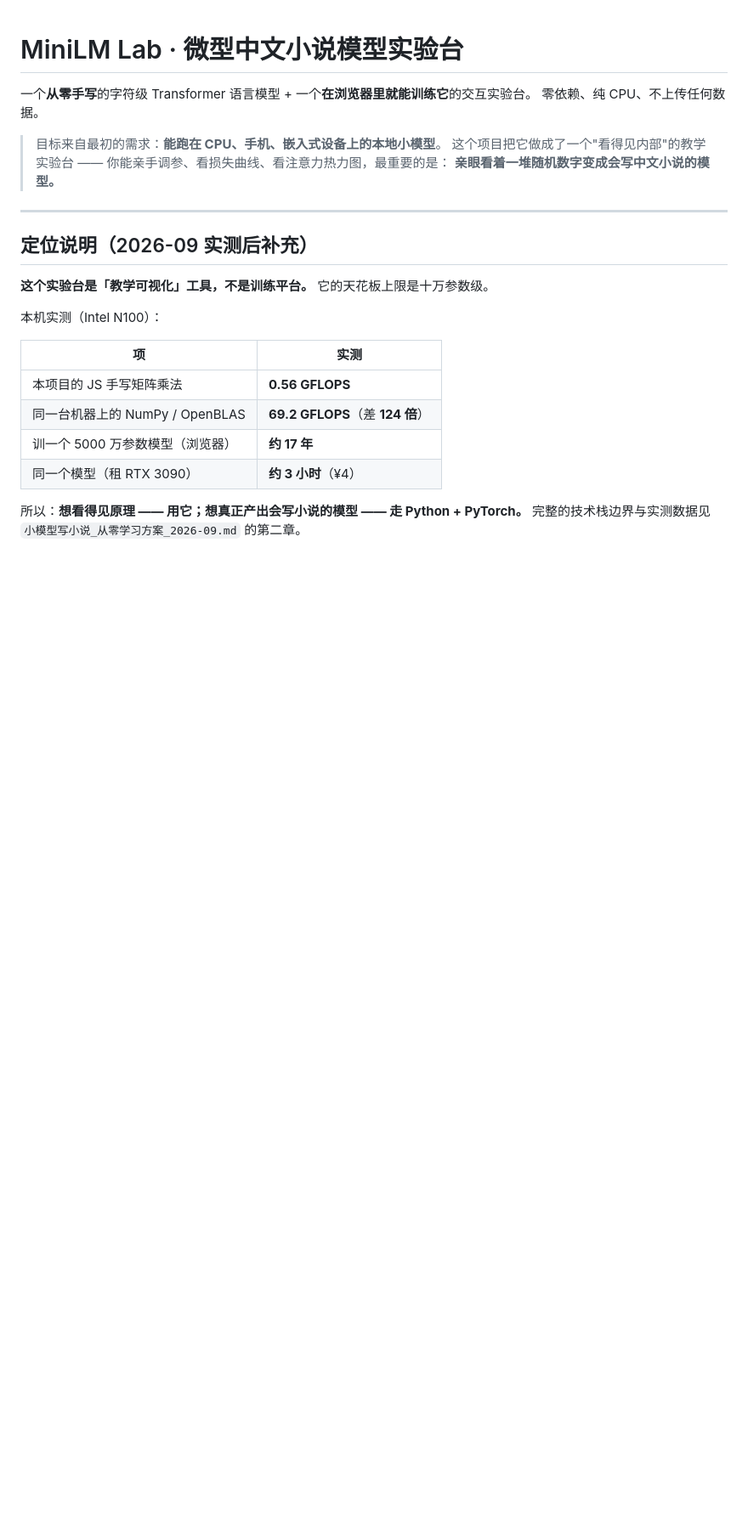
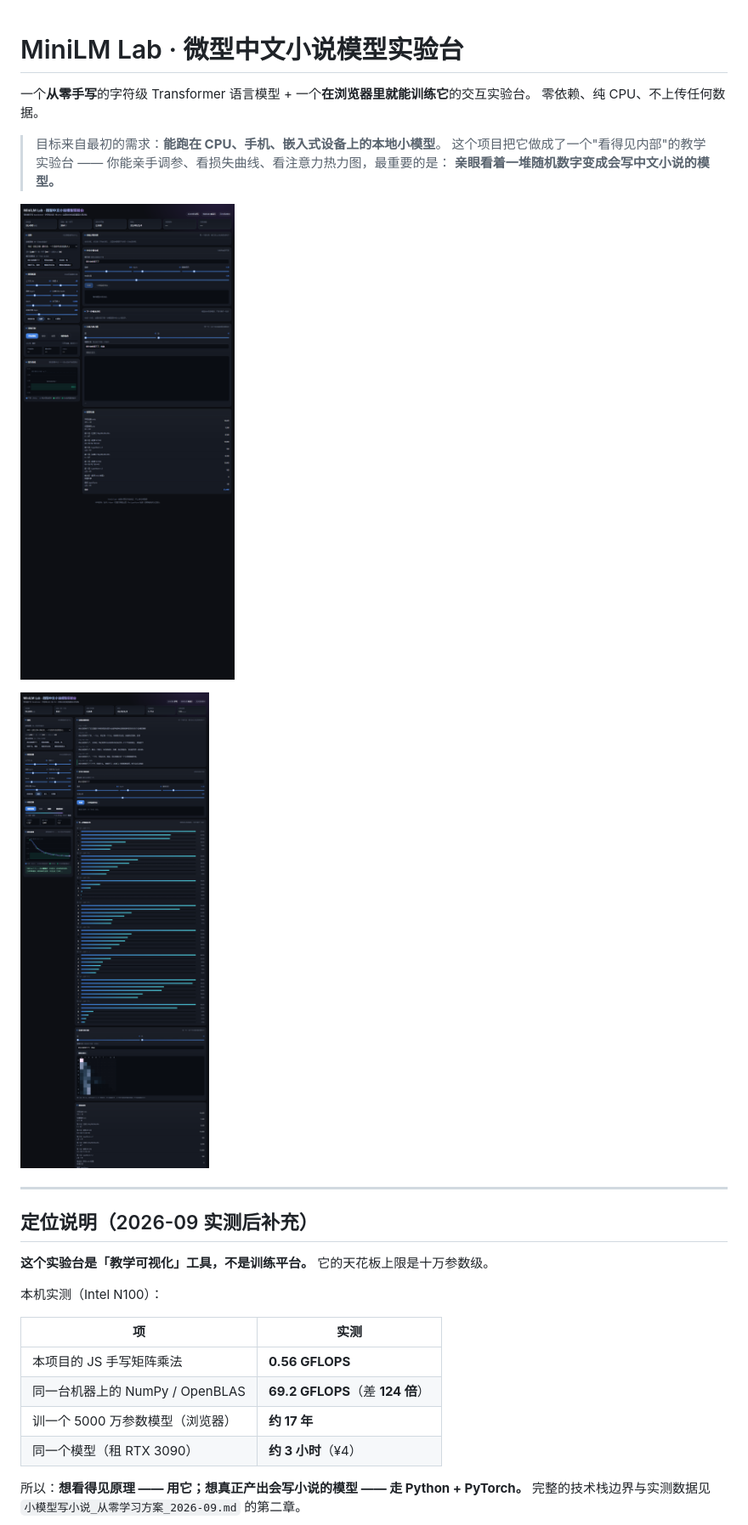
Before and after one commit to BinaryRisker/minilm-novel, a Markdown page: README.md, the part around one of its changes. Shown at 85% size. Drawn GitHub-style; pictures changed too: docs/img/overview.png (added), docs/img/training.png (added); blank space fills up the shorter version.

```diff
--- a/README.md
+++ b/README.md
@@ -7,6 +7,10 @@
 > 这个项目把它做成了一个"看得见内部"的教学实验台 ——
 > 你能亲手调参、看损失曲线、看注意力热力图，最重要的是：
 > **亲眼看着一堆随机数字变成会写中文小说的模型。**
+
+![实验台全貌](docs/img/overview.png)
+
+![训练 400 步后：损失曲线落入"甜蜜点"色带、快照从乱码长成句子、注意力热力图成形](docs/img/training.png)
 
 ---
 
```
Also changed, not shown: other parts of README.md (+14 -1 lines), LOG.md (added, +69 -0 lines), 小模型写小说_从零学习方案_2026-09.md (+29 -3 lines), 1 other file.
